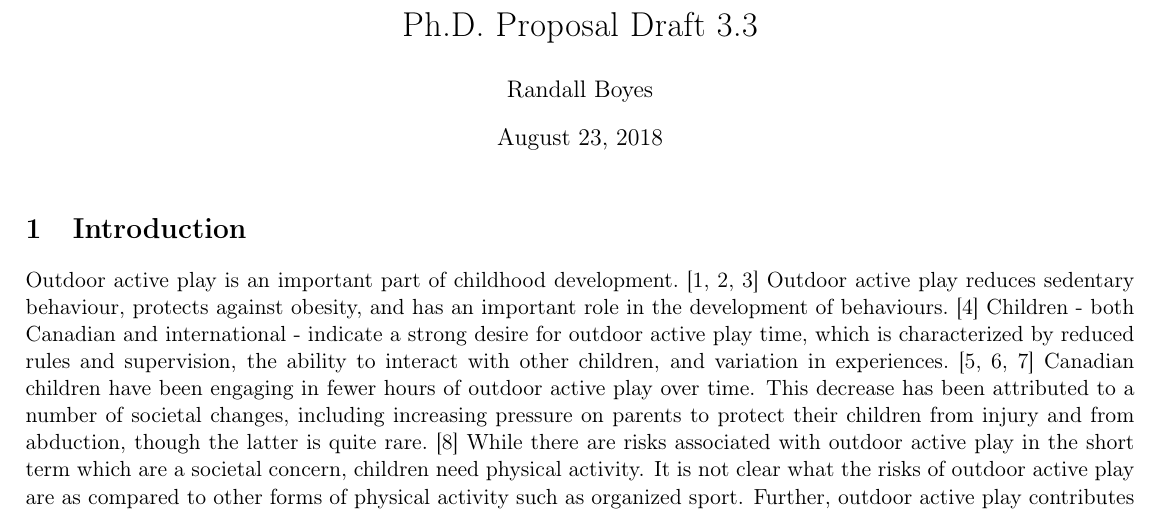
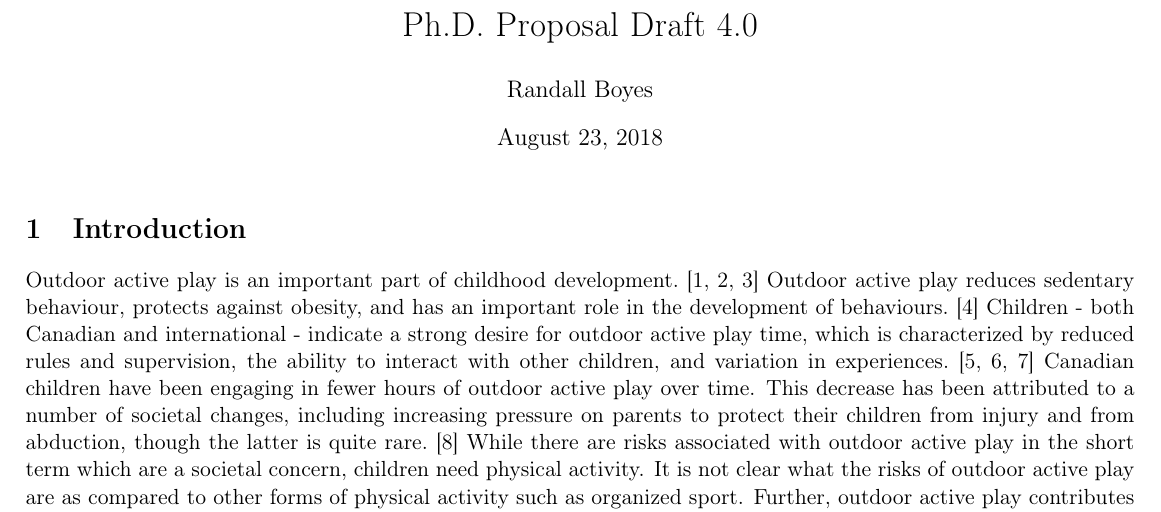
Before and after one commit to rdboyes/proposal, a LaTeX document (prop31.tex): part of page 1 of 23, cut so that both start at the same text. Compiled offline with pdfLaTeX.

Commit message:
aug 30 update

```diff
--- a/prop31.tex
+++ b/prop31.tex
@@ -56,7 +56,7 @@ Year	under50	under50low	under50high	5064	5064low	5064high
 }
 
 
-\title{Ph.D. Proposal Draft 3.3}
+\title{Ph.D. Proposal Draft 4.0}
 \author{Randall Boyes}
 \date{August 23, 2018}
 \begin{document}
```
Also changed, not shown: prop31.pdf.
